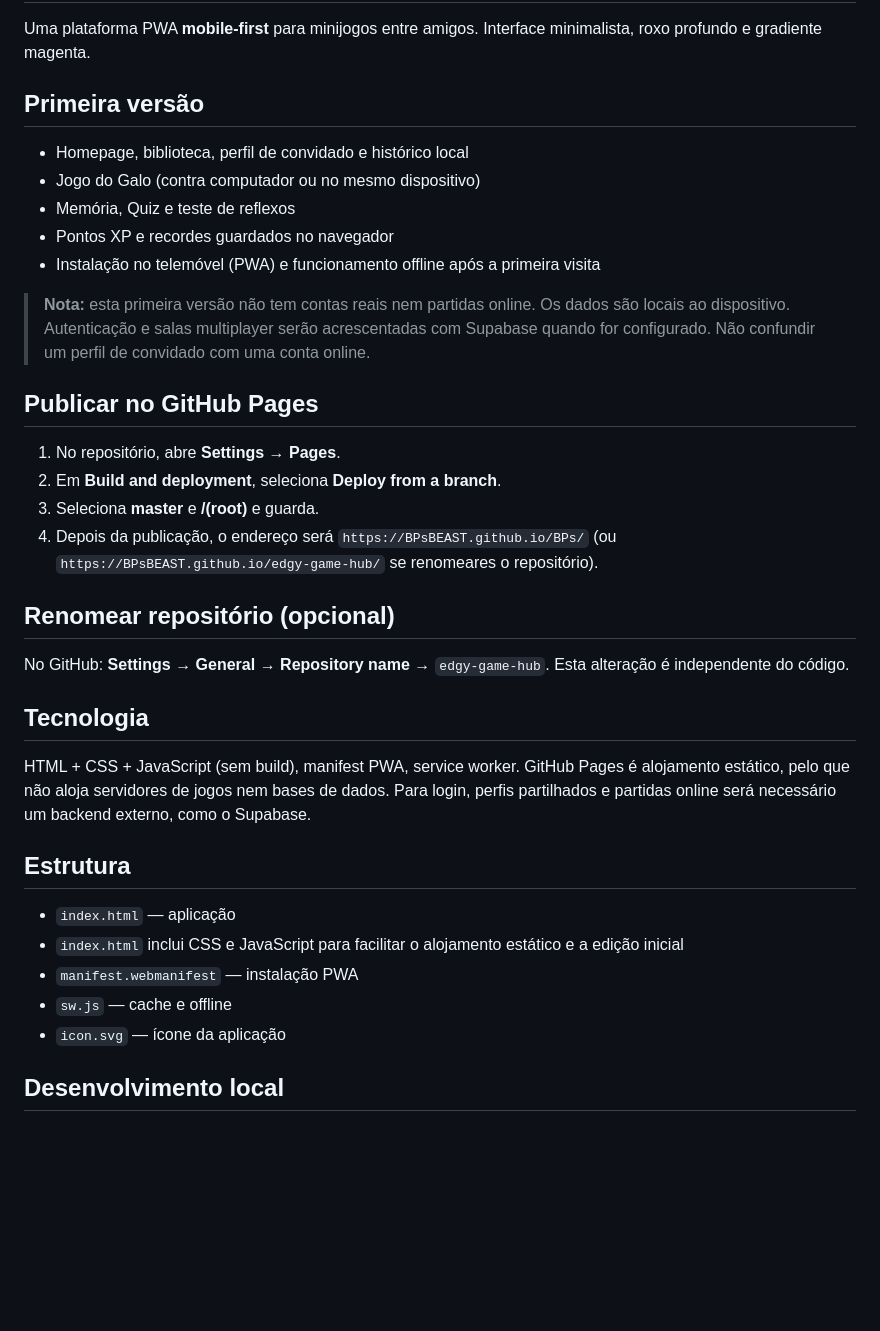
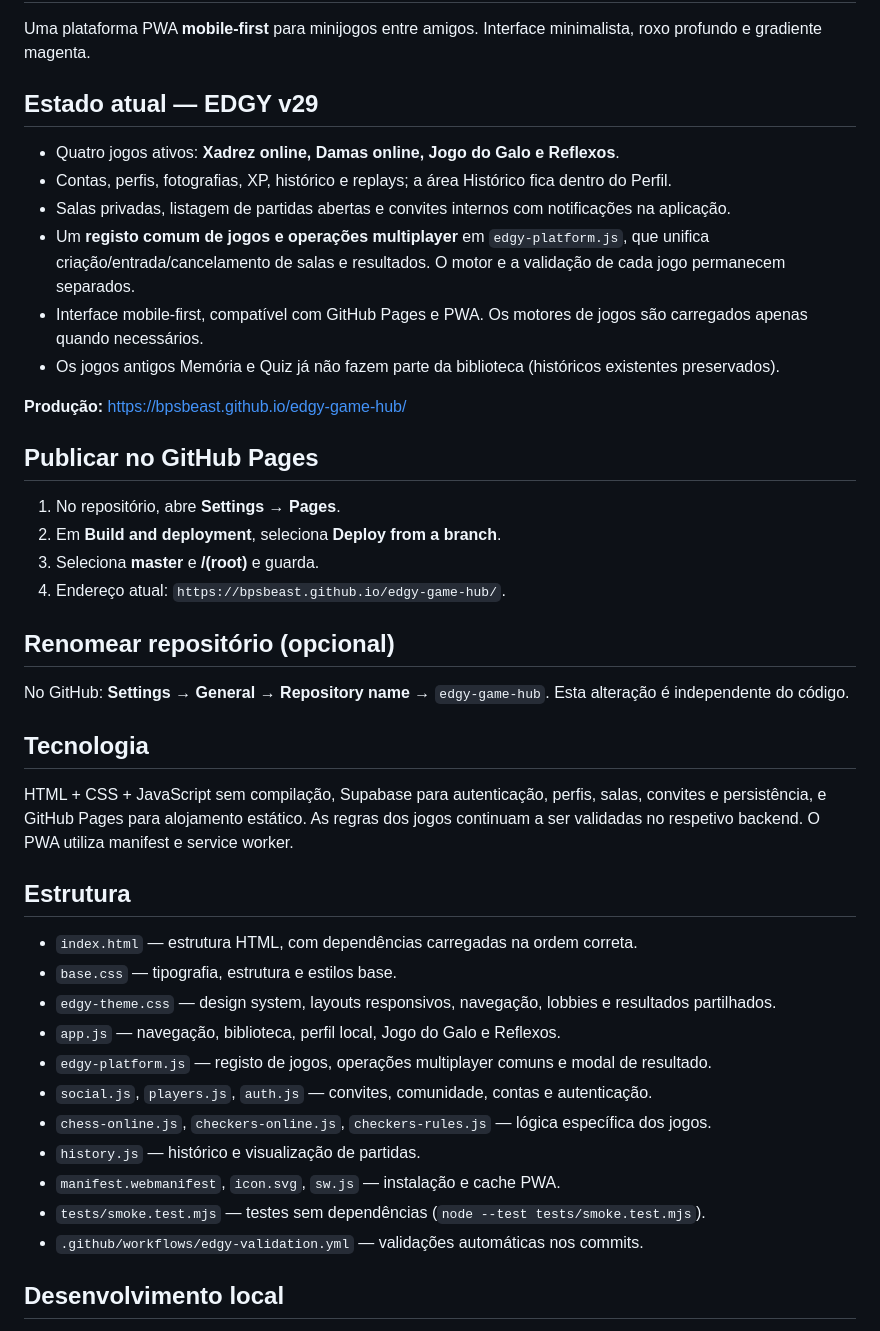
Before and after one commit to BPsBEAST/edgy-game-hub, a Markdown page: README.md, the part around one of its changes. GitHub-like rendering; blank space fills up the shorter version.

Commit message:
docs: replace outdated beta instructions with EDGY v29 architecture, performance and test guidance

```diff
--- a/README.md
+++ b/README.md
@@ -2,34 +2,42 @@
 
 Uma plataforma PWA **mobile-first** para minijogos entre amigos. Interface minimalista, roxo profundo e gradiente magenta.
 
-## Primeira versão
-- Homepage, biblioteca, perfil de convidado e histórico local
-- Jogo do Galo (contra computador ou no mesmo dispositivo)
-- Memória, Quiz e teste de reflexos
-- Pontos XP e recordes guardados no navegador
-- Instalação no telemóvel (PWA) e funcionamento offline após a primeira visita
+## Estado atual — EDGY v29
 
-> **Nota:** esta primeira versão não tem contas reais nem partidas online. Os dados são locais ao dispositivo. Autenticação e salas multiplayer serão acrescentadas com Supabase quando for configurado. Não confundir um perfil de convidado com uma conta online.
+- Quatro jogos ativos: **Xadrez online, Damas online, Jogo do Galo e Reflexos**.
+- Contas, perfis, fotografias, XP, histórico e replays; a área Histórico fica dentro do Perfil.
+- Salas privadas, listagem de partidas abertas e convites internos com notificações na aplicação.
+- Um **registo comum de jogos e operações multiplayer** em `edgy-platform.js`, que unifica criação/entrada/cancelamento de salas e resultados. O motor e a validação de cada jogo permanecem separados.
+- Interface mobile-first, compatível com GitHub Pages e PWA. Os motores de jogos são carregados apenas quando necessários.
+- Os jogos antigos Memória e Quiz já não fazem parte da biblioteca (históricos existentes preservados).
+
+**Produção:** https://bpsbeast.github.io/edgy-game-hub/
 
 ## Publicar no GitHub Pages
 
 1. No repositório, abre **Settings → Pages**.
 2. Em **Build and deployment**, seleciona **Deploy from a branch**.
 3. Seleciona **master** e **/(root)** e guarda.
-4. Depois da publicação, o endereço será `https://BPsBEAST.github.io/BPs/` (ou `https://BPsBEAST.github.io/edgy-game-hub/` se renomeares o repositório).
+4. Endereço atual: `https://bpsbeast.github.io/edgy-game-hub/`.
 
 ## Renomear repositório (opcional)
 No GitHub: **Settings → General → Repository name** → `edgy-game-hub`. Esta alteração é independente do código.
 
 ## Tecnologia
-HTML + CSS + JavaScript (sem build), manifest PWA, service worker. GitHub Pages é alojamento estático, pelo que não aloja servidores de jogos nem bases de dados. Para login, perfis partilhados e partidas online será necessário um backend externo, como o Supabase.
+HTML + CSS + JavaScript sem compilação, Supabase para autenticação, perfis, salas, convites e persistência, e GitHub Pages para alojamento estático. As regras dos jogos continuam a ser validadas no respetivo backend. O PWA utiliza manifest e service worker.
 
 ## Estrutura
-- `index.html` — aplicação
-- `index.html` inclui CSS e JavaScript para facilitar o alojamento estático e a edição inicial
-- `manifest.webmanifest` — instalação PWA
-- `sw.js` — cache e offline
-- `icon.svg` — ícone da aplicação
+- `index.html` — estrutura HTML, com dependências carregadas na ordem correta.
+- `base.css` — tipografia, estrutura e estilos base.
+- `edgy-theme.css` — design system, layouts responsivos, navegação, lobbies e resultados partilhados.
+- `app.js` — navegação, biblioteca, perfil local, Jogo do Galo e Reflexos.
+- `edgy-platform.js` — registo de jogos, operações multiplayer comuns e modal de resultado.
+- `social.js`, `players.js`, `auth.js` — convites, comunidade, contas e autenticação.
+- `chess-online.js`, `checkers-online.js`, `checkers-rules.js` — lógica específica dos jogos.
+- `history.js` — histórico e visualização de partidas.
+- `manifest.webmanifest`, `icon.svg`, `sw.js` — instalação e cache PWA.
+- `tests/smoke.test.mjs` — testes sem dependências (`node --test tests/smoke.test.mjs`).
+- `.github/workflows/edgy-validation.yml` — validações automáticas nos commits.
 
 ## Desenvolvimento local
 Executa um servidor HTTP na pasta do projeto (`python -m http.server 8080`), depois abre `http://localhost:8080`. Não uses `file://` para testar a PWA.
```
Also changed, not shown: other parts of README.md (+9 -0 lines).
